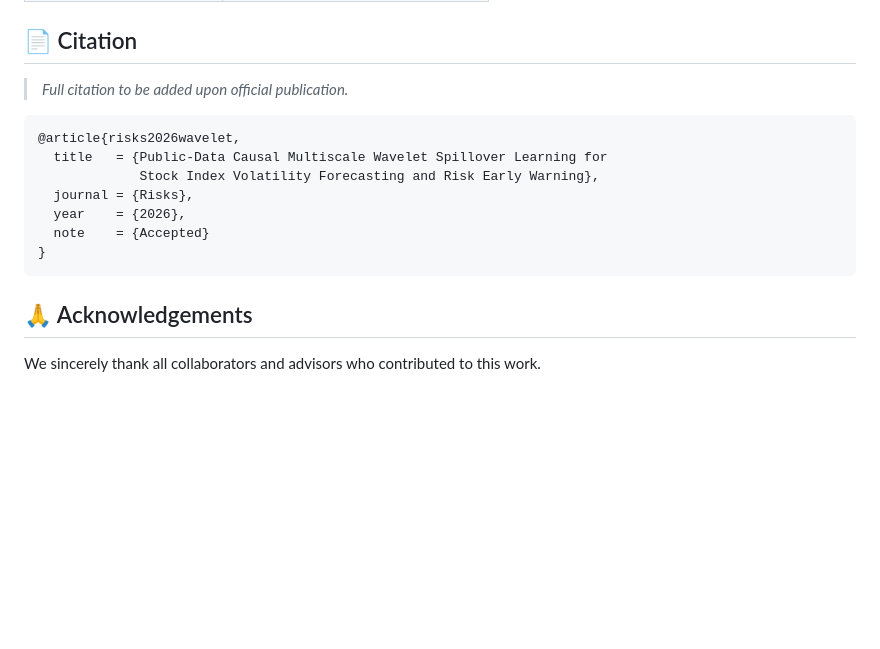
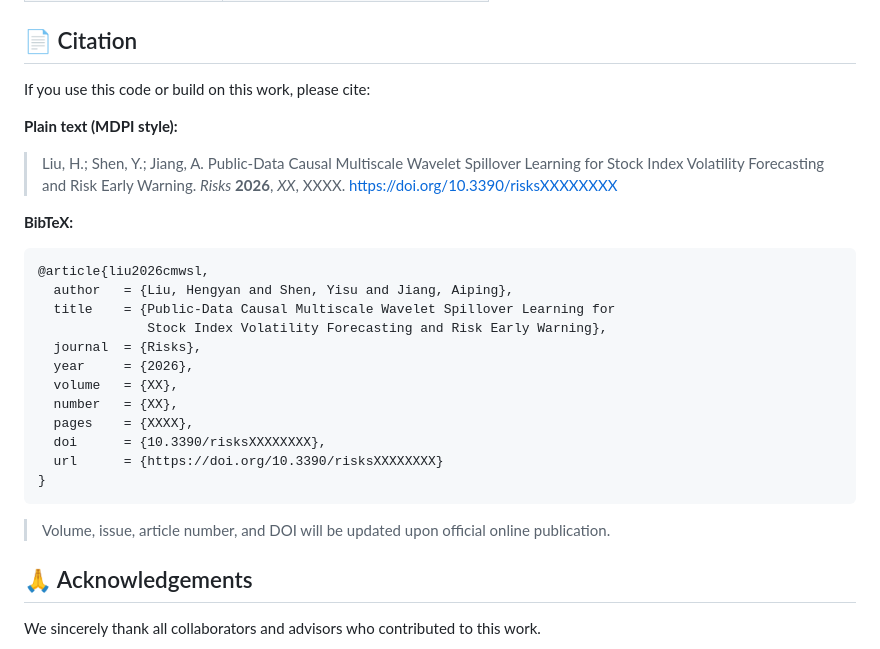
Before and after one commit to lawhayee-bit/volatility-wavelet-spillover, a Markdown page: README.md, the part around the change. Rendered like a GitHub page; blank space fills up the shorter version.

Commit message:
docs: update citation to MDPI standard format with real author names

````diff
--- a/README.md
+++ b/README.md
@@ -168,17 +168,30 @@ tests/          unit tests
 
 ## 📄 Citation
 
-> *Full citation to be added upon official publication.*
+If you use this code or build on this work, please cite:
+
+**Plain text (MDPI style):**
+
+> Liu, H.; Shen, Y.; Jiang, A. Public-Data Causal Multiscale Wavelet Spillover Learning for Stock Index Volatility Forecasting and Risk Early Warning. *Risks* **2026**, *XX*, XXXX. https://doi.org/10.3390/risksXXXXXXXX
+
+**BibTeX:**
 
 ```bibtex
-@article{risks2026wavelet,
-  title   = {Public-Data Causal Multiscale Wavelet Spillover Learning for
-             Stock Index Volatility Forecasting and Risk Early Warning},
-  journal = {Risks},
-  year    = {2026},
-  note    = {Accepted}
+@article{liu2026cmwsl,
+  author   = {Liu, Hengyan and Shen, Yisu and Jiang, Aiping},
+  title    = {Public-Data Causal Multiscale Wavelet Spillover Learning for
+              Stock Index Volatility Forecasting and Risk Early Warning},
+  journal  = {Risks},
+  year     = {2026},
+  volume   = {XX},
+  number   = {XX},
+  pages    = {XXXX},
+  doi      = {10.3390/risksXXXXXXXX},
+  url      = {https://doi.org/10.3390/risksXXXXXXXX}
 }
 ```
+
+> Volume, issue, article number, and DOI will be updated upon official online publication.
 
 ## 🙏 Acknowledgements
 
````
